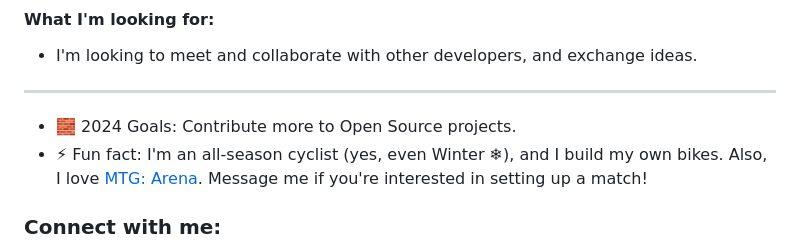
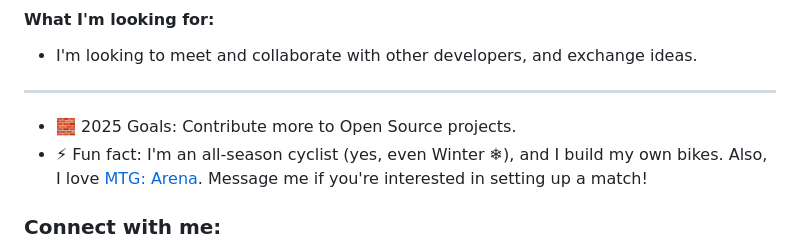
Before and after one commit to nuka-coder/nuka-coder, a Markdown page: README.md, the part around the change. Rendered like a GitHub page.

```diff
--- a/README.md
+++ b/README.md
@@ -15,7 +15,7 @@ community while exchanging ideas. I love that as a developer you never stop lear
 #### What I'm looking for:
 - I'm looking to meet and collaborate with other developers, and exchange ideas.
 ---
-- 🧱 2024 Goals: Contribute more to Open Source projects.
+- 🧱 2025 Goals: Contribute more to Open Source projects.
 - ⚡ Fun fact: I'm an all-season cyclist (yes, even Winter ❄), and I build my own bikes. Also, I love [MTG: Arena](https://magic.wizards.com/en/mtgarena?gclid=CjwKCAjw9aiIBhA1EiwAJ_GTSpOwVnJ9O5jmELo3_oXB-33D89r9whDivBokqv0GdLU3W-NceT8VgRoCjnAQAvD_BwE). Message me if you're interested in setting up a match!
 
 ### Connect with me:
```
